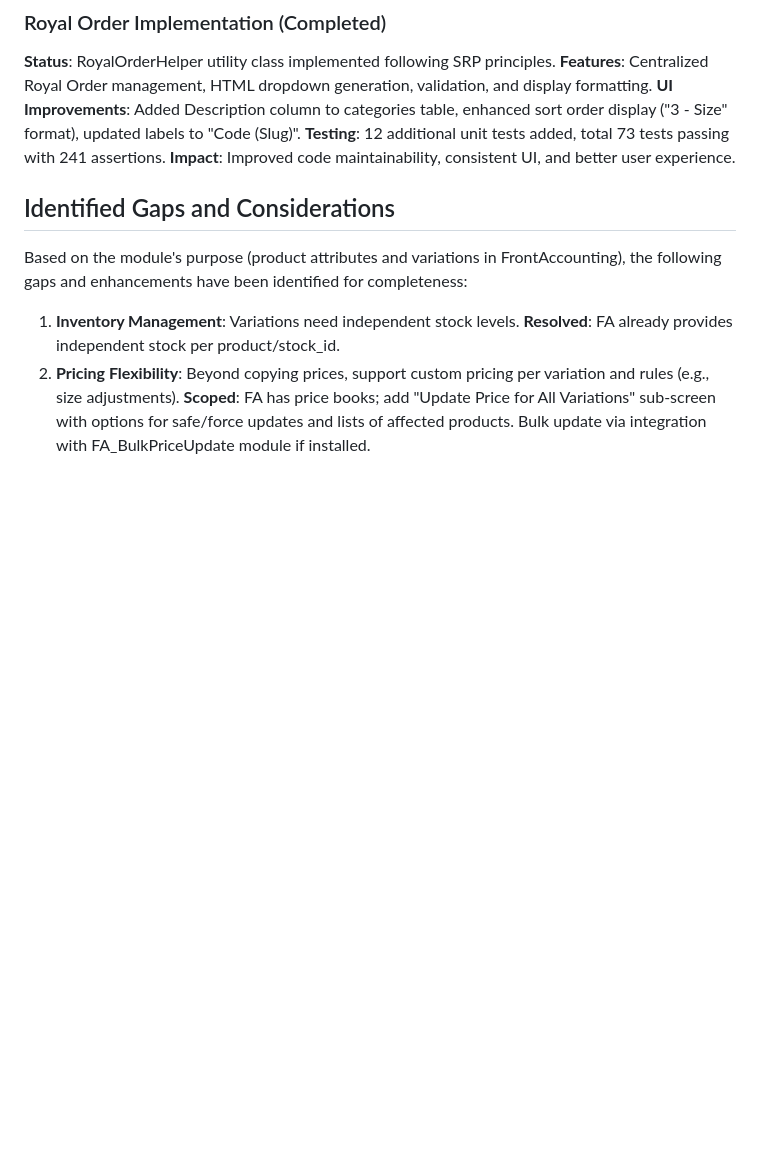
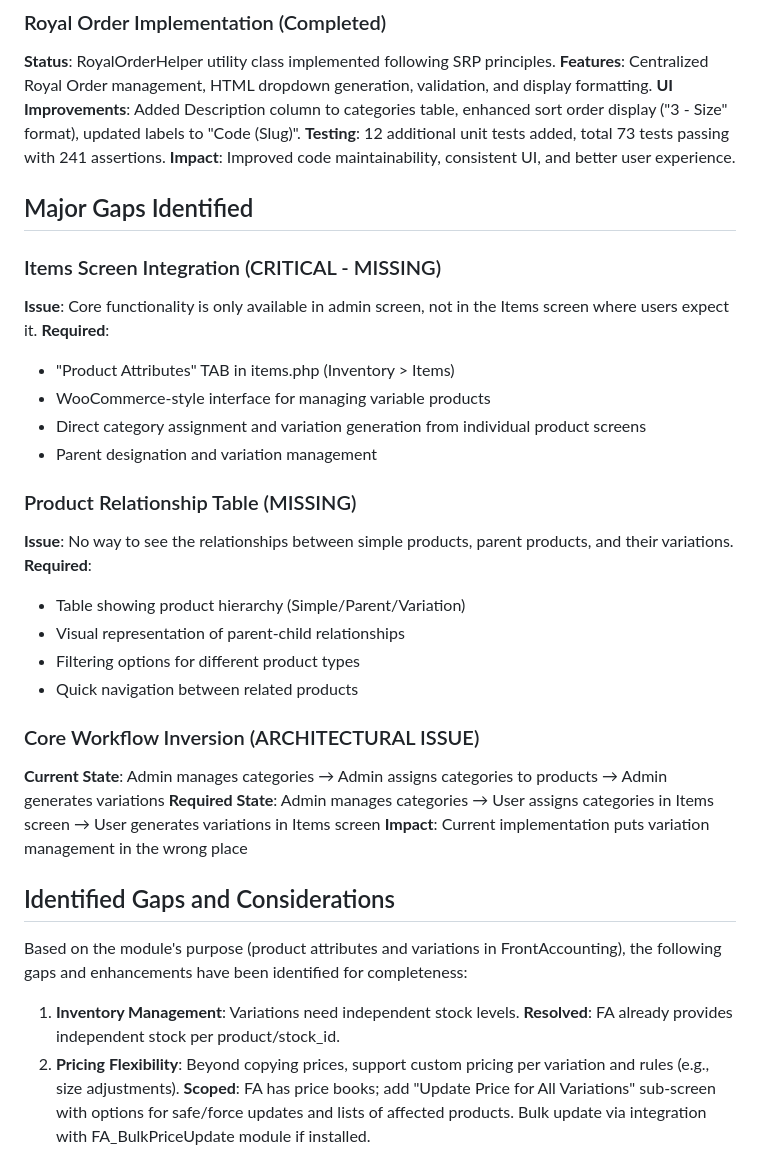
Before and after one commit to ksfraser/FA_ProductAttributes, a Markdown page: Project Docs/Requirements_Review_and_Gaps.md, the part around the change. Drawn GitHub-style; blank space fills up the shorter version.

```diff
--- a/Project Docs/Requirements_Review_and_Gaps.md
+++ b/Project Docs/Requirements_Review_and_Gaps.md
@@ -25,6 +25,29 @@
 **UI Improvements**: Added Description column to categories table, enhanced sort order display ("3 - Size" format), updated labels to "Code (Slug)".
 **Testing**: 12 additional unit tests added, total 73 tests passing with 241 assertions.
 **Impact**: Improved code maintainability, consistent UI, and better user experience.
+
+## Major Gaps Identified
+
+### Items Screen Integration (CRITICAL - MISSING)
+**Issue**: Core functionality is only available in admin screen, not in the Items screen where users expect it.
+**Required**:
+- "Product Attributes" TAB in items.php (Inventory > Items)
+- WooCommerce-style interface for managing variable products
+- Direct category assignment and variation generation from individual product screens
+- Parent designation and variation management
+
+### Product Relationship Table (MISSING)
+**Issue**: No way to see the relationships between simple products, parent products, and their variations.
+**Required**:
+- Table showing product hierarchy (Simple/Parent/Variation)
+- Visual representation of parent-child relationships
+- Filtering options for different product types
+- Quick navigation between related products
+
+### Core Workflow Inversion (ARCHITECTURAL ISSUE)
+**Current State**: Admin manages categories → Admin assigns categories to products → Admin generates variations
+**Required State**: Admin manages categories → User assigns categories in Items screen → User generates variations in Items screen
+**Impact**: Current implementation puts variation management in the wrong place
 
 ## Identified Gaps and Considerations
 Based on the module's purpose (product attributes and variations in FrontAccounting), the following gaps and enhancements have been identified for completeness:
```
Also changed, not shown: Project Docs/Functional_Requirements_Specification.md (+20 -4 lines), Project Docs/Requirements_Traceability_Matrix.md (+3 -0 lines).
